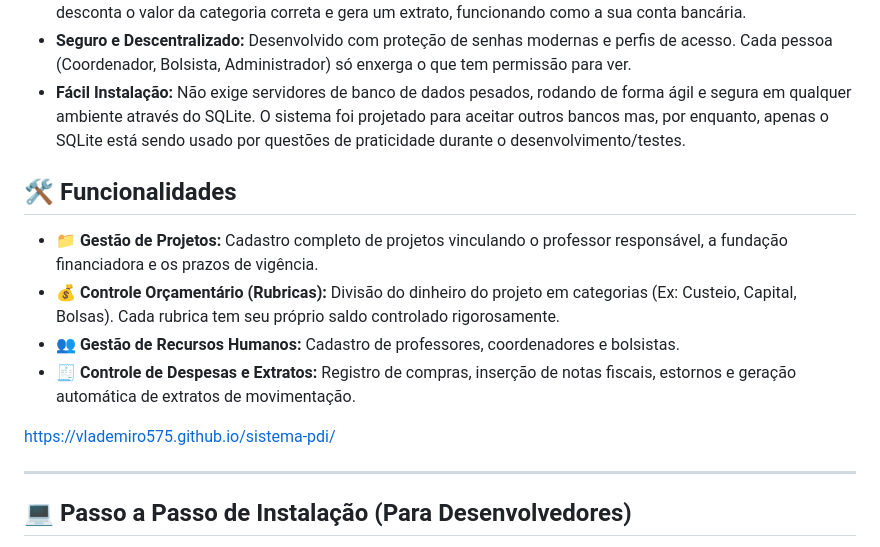
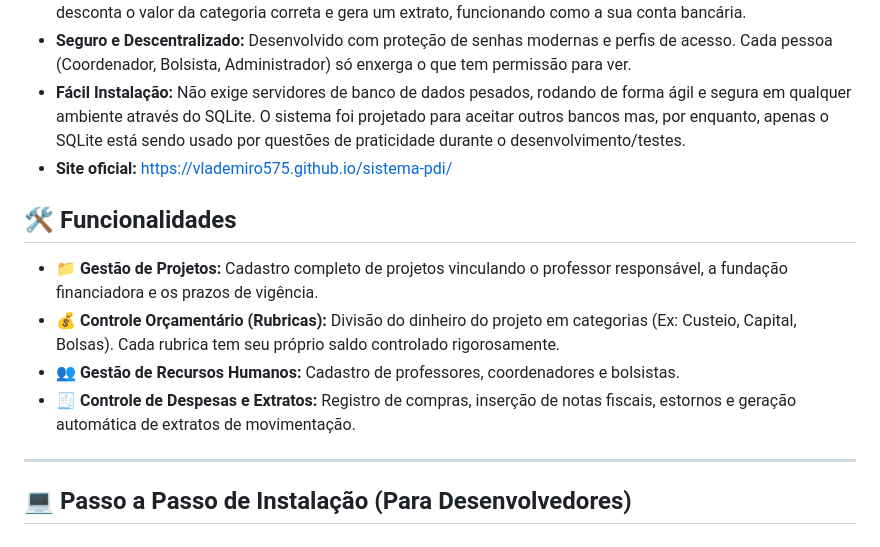
Before and after one commit to vlademiro575/sistema-pdi, a Markdown page: README.md, the part around the change. Drawn GitHub-style.

Commit message:
Add official website link to README
Added official website link to README.md

```diff
--- a/README.md
+++ b/README.md
@@ -13,6 +13,8 @@ Com ele, você pode controlar o orçamento da pesquisa, o pagamento de bolsistas
 * **Automação de Saldos:** O saldo do projeto se atualiza sozinho. Assim que uma despesa é inserida, o sistema desconta o valor da categoria correta e gera um extrato, funcionando como a sua conta bancária.
 * **Seguro e Descentralizado:** Desenvolvido com proteção de senhas modernas e perfis de acesso. Cada pessoa (Coordenador, Bolsista, Administrador) só enxerga o que tem permissão para ver.
 * **Fácil Instalação:** Não exige servidores de banco de dados pesados, rodando de forma ágil e segura em qualquer ambiente através do SQLite. O sistema foi projetado para aceitar outros bancos mas, por enquanto, apenas o SQLite está sendo usado por questões de praticidade durante o desenvolvimento/testes.
+* **Site oficial:** [https://vlademiro575.github.io/sistema-pdi/](https://vlademiro575.github.io/sistema-pdi/)
+
 
 ## 🛠️ Funcionalidades
 * 📁 **Gestão de Projetos:** Cadastro completo de projetos vinculando o professor responsável, a fundação financiadora e os prazos de vigência.
@@ -20,7 +22,6 @@ Com ele, você pode controlar o orçamento da pesquisa, o pagamento de bolsistas
 * 👥 **Gestão de Recursos Humanos:** Cadastro de professores, coordenadores e bolsistas.
 * 🧾 **Controle de Despesas e Extratos:** Registro de compras, inserção de notas fiscais, estornos e geração automática de extratos de movimentação.
 
-[https://vlademiro575.github.io/sistema-pdi/](https://vlademiro575.github.io/sistema-pdi/)
 
 ---
 
```
